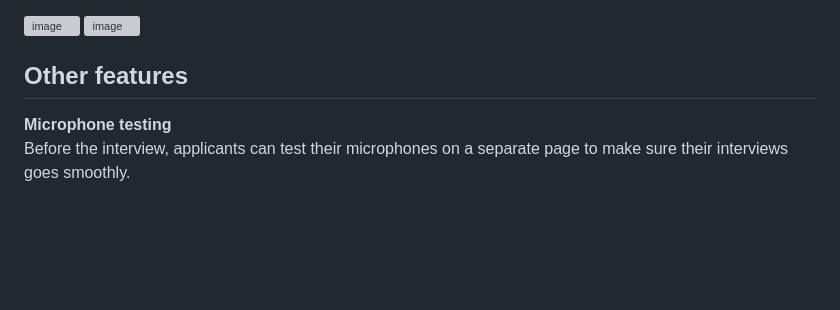
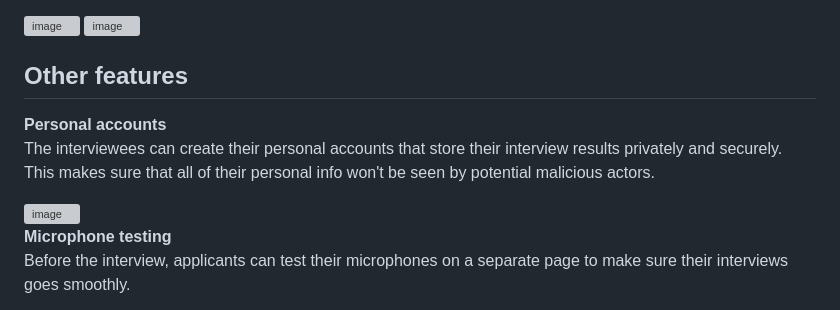
Before and after one commit to ngminhhoang2006/AI-Interviewer-Project, a Markdown page: README.md, the part around the change. Drawn GitHub-style; blank space fills up the shorter version; grey boxes are pictures that could not be loaded.

Commit message:
Update README with new features information
Added details about personal accounts and microphone testing features.

```diff
--- a/README.md
+++ b/README.md
@@ -33,6 +33,12 @@ The website also allows applicants to make their own accounts to get their own p
 <img width="1003" height="596" alt="image" src="https://github.com/user-attachments/assets/0be3148a-ac4c-4cd8-bfec-dcd550f2d8a2" />
 
 ## Other features
+**Personal accounts**
+  The interviewees can create their personal accounts that store their interview results privately and securely. This makes sure that all of their personal info won't be seen by potential malicious actors.
+
+<img width="536" height="724" alt="image" src="https://github.com/user-attachments/assets/b46f536c-0770-45a9-aed8-e546c827636c" />
+
+
 **Microphone testing**
   Before the interview, applicants can test their microphones on a separate page to make sure their interviews goes smoothly.
 
```
